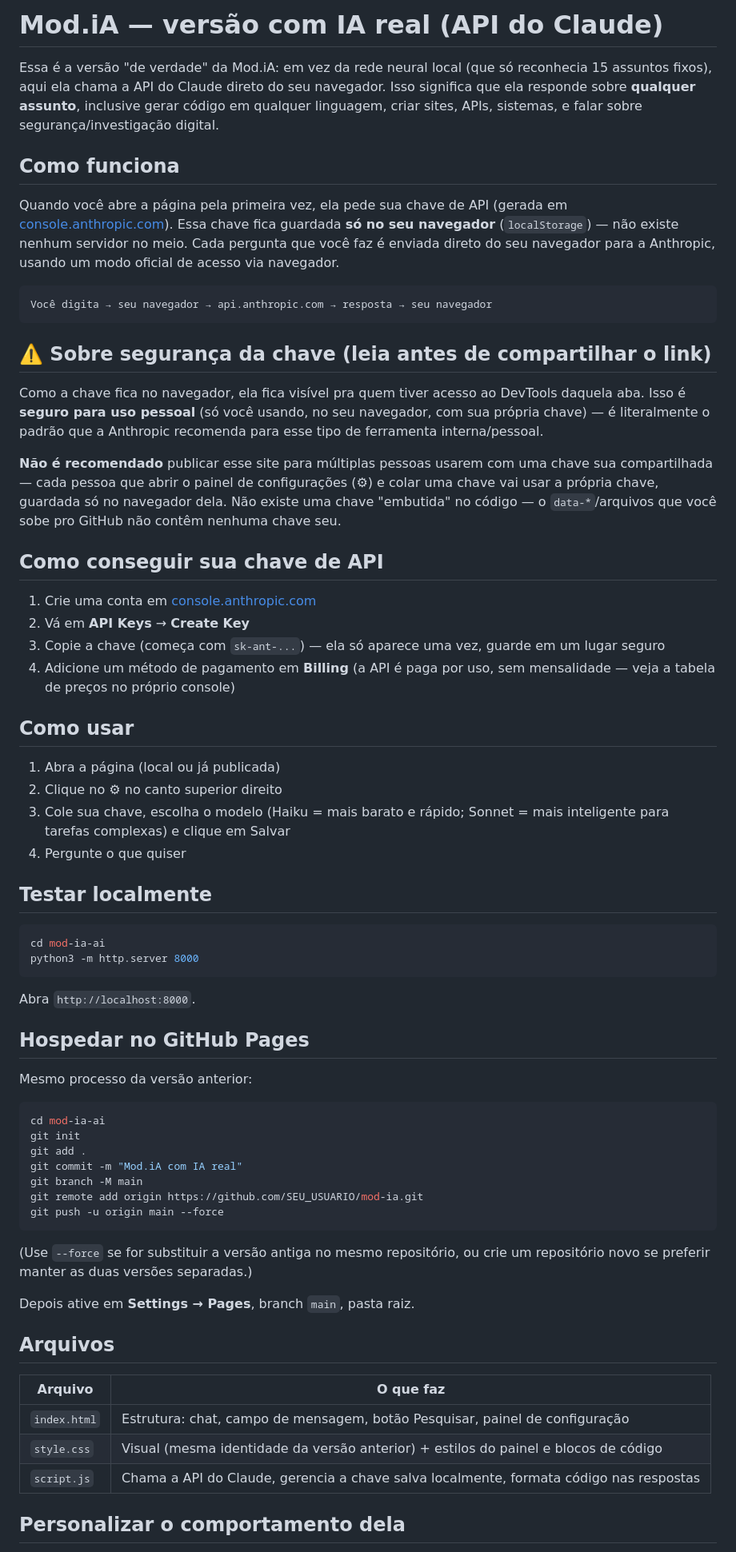
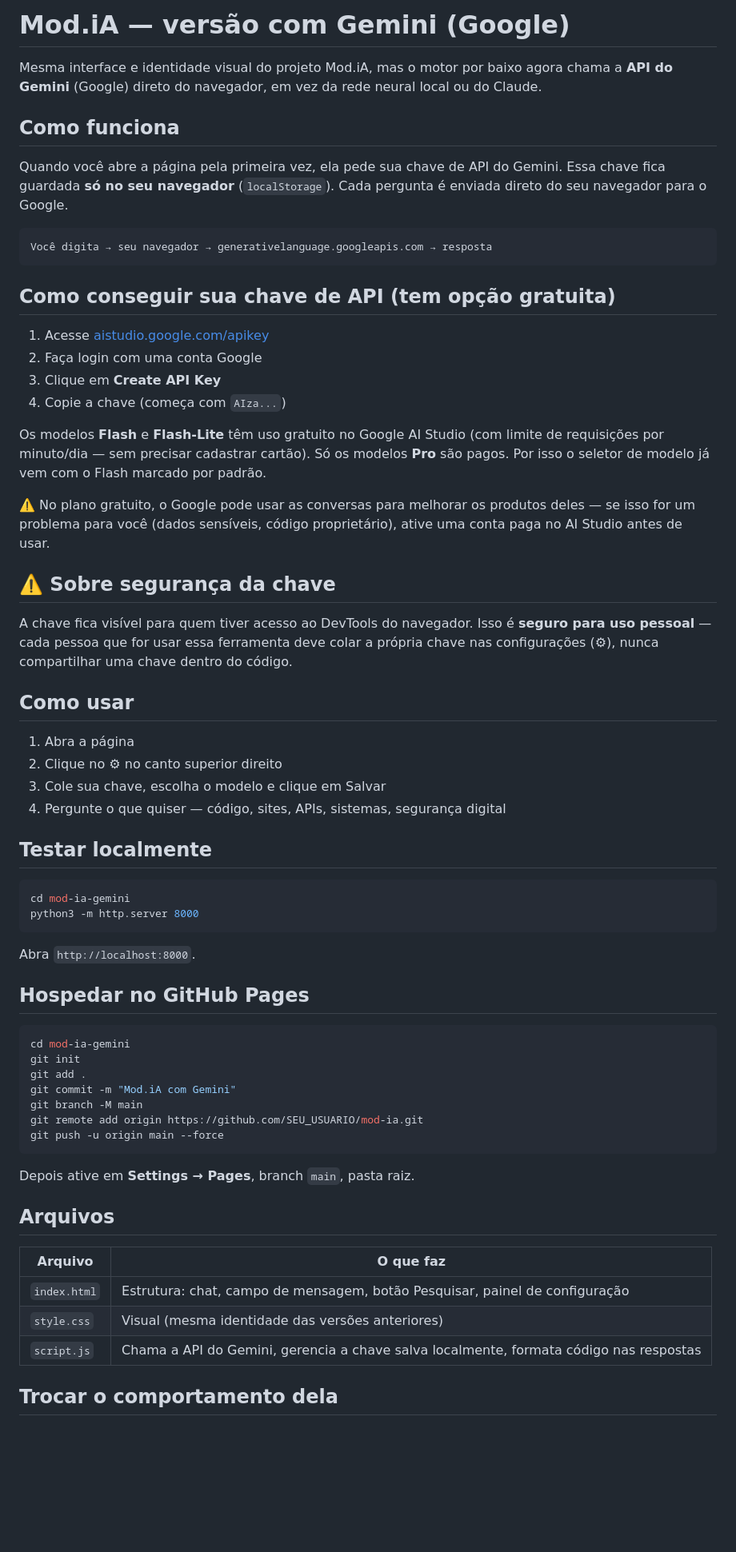
Before and after one commit to ande1000/MOD.IA-MODELO-IA, a Markdown page: README.md, the part around one of its changes. Shown at 80% size. Drawn GitHub-style; blank space fills up the shorter version.

````diff
--- a/README.md
+++ b/README.md
@@ -1,57 +1,53 @@
-# Mod.iA — versão com IA real (API do Claude)
+# Mod.iA — versão com Gemini (Google)
 
-Essa é a versão "de verdade" da Mod.iA: em vez da rede neural local (que só
-reconhecia 15 assuntos fixos), aqui ela chama a API do Claude direto do seu
-navegador. Isso significa que ela responde sobre **qualquer assunto**,
-inclusive gerar código em qualquer linguagem, criar sites, APIs, sistemas,
-e falar sobre segurança/investigação digital.
+Mesma interface e identidade visual do projeto Mod.iA, mas o motor por
+baixo agora chama a **API do Gemini** (Google) direto do navegador, em vez
+da rede neural local ou do Claude.
 
 ## Como funciona
 
-Quando você abre a página pela primeira vez, ela pede sua chave de API
-(gerada em [console.anthropic.com](https://console.anthropic.com)). Essa
-chave fica guardada **só no seu navegador** (`localStorage`) — não existe
-nenhum servidor no meio. Cada pergunta que você faz é enviada direto do seu
-navegador para a Anthropic, usando um modo oficial de acesso via navegador.
+Quando você abre a página pela primeira vez, ela pede sua chave de API do
+Gemini. Essa chave fica guardada **só no seu navegador** (`localStorage`).
+Cada pergunta é enviada direto do seu navegador para o Google.
 
 ```
-Você digita → seu navegador → api.anthropic.com → resposta → seu navegador
+Você digita → seu navegador → generativelanguage.googleapis.com → resposta
 ```
 
-## ⚠️ Sobre segurança da chave (leia antes de compartilhar o link)
+## Como conseguir sua chave de API (tem opção gratuita)
 
-Como a chave fica no navegador, ela fica visível pra quem tiver acesso ao
-DevTools daquela aba. Isso é **seguro para uso pessoal** (só você usando, no
-seu navegador, com sua própria chave) — é literalmente o padrão que a
-Anthropic recomenda para esse tipo de ferramenta interna/pessoal.
+1. Acesse [aistudio.google.com/apikey](https://aistudio.google.com/apikey)
+2. Faça login com uma conta Google
+3. Clique em **Create API Key**
+4. Copie a chave (começa com `AIza...`)
 
-**Não é recomendado** publicar esse site para múltiplas pessoas usarem com
-uma chave sua compartilhada — cada pessoa que abrir o painel de
-configurações (⚙) e colar uma chave vai usar a própria chave, guardada só
-no navegador dela. Não existe uma chave "embutida" no código — o
-`data-*`/arquivos que você sobe pro GitHub não contêm nenhuma chave seu.
+Os modelos **Flash** e **Flash-Lite** têm uso gratuito no Google AI Studio
+(com limite de requisições por minuto/dia — sem precisar cadastrar
+cartão). Só os modelos **Pro** são pagos. Por isso o seletor de modelo já
+vem com o Flash marcado por padrão.
 
-## Como conseguir sua chave de API
+⚠️ No plano gratuito, o Google pode usar as conversas para melhorar os
+produtos deles — se isso for um problema para você (dados sensíveis,
+código proprietário), ative uma conta paga no AI Studio antes de usar.
 
-1. Crie uma conta em [console.anthropic.com](https://console.anthropic.com)
-2. Vá em **API Keys** → **Create Key**
-3. Copie a chave (começa com `sk-ant-...`) — ela só aparece uma vez, guarde
-   em um lugar seguro
-4. Adicione um método de pagamento em **Billing** (a API é paga por uso,
-   sem mensalidade — veja a tabela de preços no próprio console)
+## ⚠️ Sobre segurança da chave
+
+A chave fica visível para quem tiver acesso ao DevTools do navegador. Isso
+é **seguro para uso pessoal** — cada pessoa que for usar essa ferramenta
+deve colar a própria chave nas configurações (⚙), nunca compartilhar uma
+chave dentro do código.
 
 ## Como usar
 
-1. Abra a página (local ou já publicada)
+1. Abra a página
 2. Clique no ⚙ no canto superior direito
-3. Cole sua chave, escolha o modelo (Haiku = mais barato e rápido; Sonnet =
-   mais inteligente para tarefas complexas) e clique em Salvar
-4. Pergunte o que quiser
+3. Cole sua chave, escolha o modelo e clique em Salvar
+4. Pergunte o que quiser — código, sites, APIs, sistemas, segurança digital
 
 ## Testar localmente
 
 ```bash
-cd mod-ia-ai
+cd mod-ia-gemini
 python3 -m http.server 8000
 ```
 
@@ -59,20 +55,15 @@ Abra `http://localhost:8000`.
 
 ## Hospedar no GitHub Pages
 
-Mesmo processo da versão anterior:
-
 ```bash
-cd mod-ia-ai
+cd mod-ia-gemini
 git init
 git add .
-git commit -m "Mod.iA com IA real"
+git commit -m "Mod.iA com Gemini"
 git branch -M main
 git remote add origin https://github.com/SEU_USUARIO/mod-ia.git
 git push -u origin main --force
 ```
-
-(Use `--force` se for substituir a versão antiga no mesmo repositório, ou
-crie um repositório novo se preferir manter as duas versões separadas.)
 
 Depois ative em **Settings → Pages**, branch `main`, pasta raiz.
 
@@ -81,8 +72,8 @@ Depois ative em **Settings → Pages**, branch `main`, pasta raiz.
 | Arquivo | O que faz |
 |---|---|
 | `index.html` | Estrutura: chat, campo de mensagem, botão Pesquisar, painel de configuração |
-| `style.css` | Visual (mesma identidade da versão anterior) + estilos do painel e blocos de código |
-| `script.js` | Chama a API do Claude, gerencia a chave salva localmente, formata código nas respostas |
+| `style.css` | Visual (mesma identidade das versões anteriores) |
+| `script.js` | Chama a API do Gemini, gerencia a chave salva localmente, formata código nas respostas |
 
-## Personalizar o comportamento dela
+## Trocar o comportamento dela
 
````
Also changed, not shown: other parts of README.md (+9 -6 lines).
